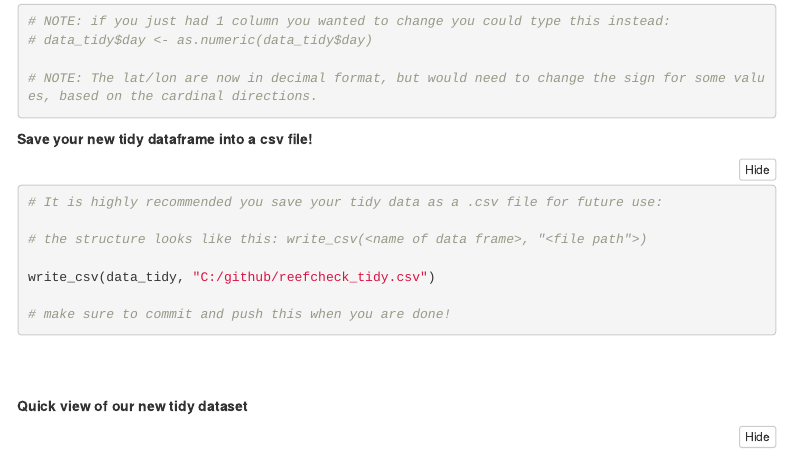
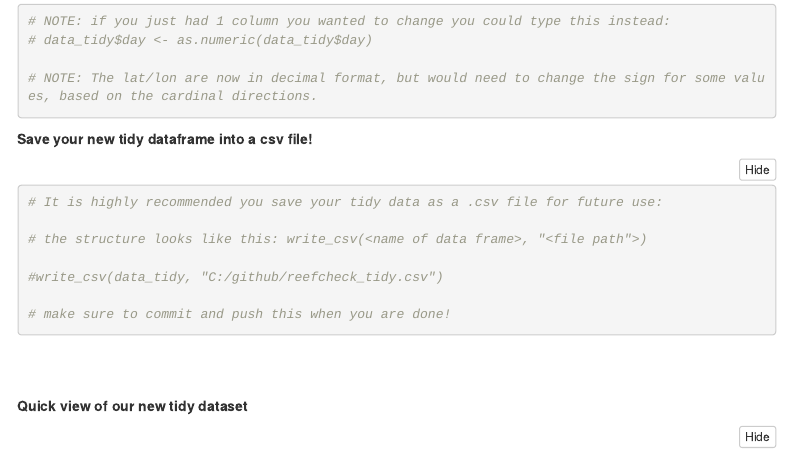
Before and after one commit to Lmudge13/BrunoLab_DataSci_Workshop, an R Markdown document (data_cleaning_practice.Rmd): the page in a window 1100 px wide, from 6960 px down. Rendered offline with R 4.5, knitr and Pandoc, with nearby package versions; folded parts are opened; some code elsewhere in the file could not run offline; menus at the side of the page are left out; column names are cleaned by a stand-in for the janitor package.

````diff
--- a/data_cleaning_practice.Rmd
+++ b/data_cleaning_practice.Rmd
@@ -321,12 +322,12 @@
 
 
 __Save your new tidy dataframe into a csv file!__
-```{r save_tidy_data, eval= FALSE}
+```{r save_tidy_data}
 # It is highly recommended you save your tidy data as a .csv file for future use:
 
 # the structure looks like this: write_csv(<name of data frame>, "<file path">)
 
-write_csv(data_tidy, "C:/github/reefcheck_tidy.csv")
+#write_csv(data_tidy, "C:/github/reefcheck_tidy.csv")
 
 # make sure to commit and push this when you are done!
 ```
````
Also changed, not shown: data_cleaning_practice.Rmd (1 more changed lines).
